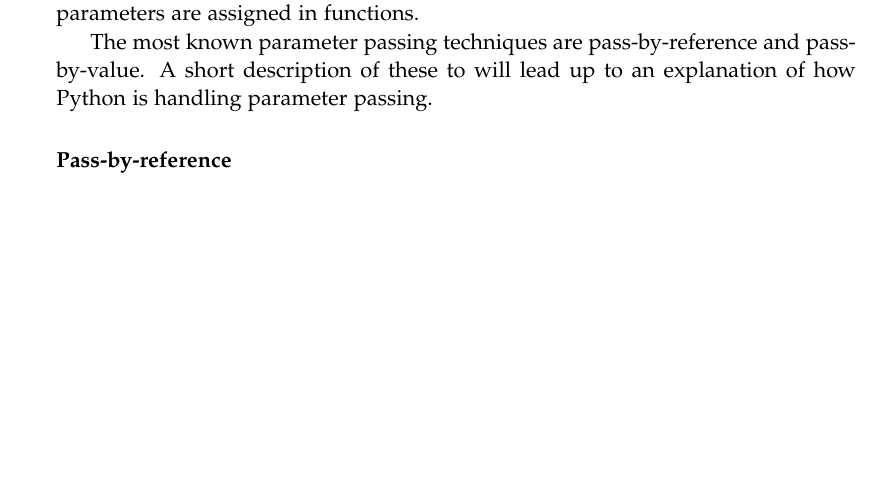
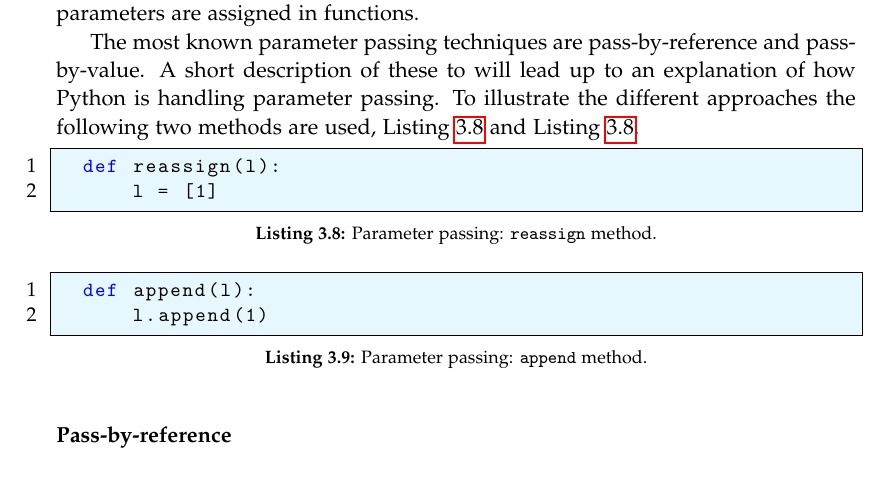
Before and after one commit to SW10IoT/report, a LaTeX thesis (master.tex, which reads sections/python_surprising_structures.tex): part of page 28 of 94, cut so that both start at the same text, the shorter picture padded with empty space. Compiled offline with pdfLaTeX.

Commit message:
Added example functions

```diff
--- a/sections/python_surprising_structures.tex
+++ b/sections/python_surprising_structures.tex
@@ -112,6 +112,17 @@ This is included as we were surprised how it is dealt with and it is important t
 
 The most known parameter passing techniques are pass-by-reference and pass-by-value.
 A short description of these to will lead up to an explanation of how Python is handling parameter passing.
+To illustrate the different approaches the following two methods are used, \cref{parameter_passing:reassign} and \cref{parameter_passing:reassign}.
+
+\begin{lstlisting}[style=python, caption={Parameter passing: \texttt{reassign} method.}, label={parameter_passing:reassign}]
+  def reassign(l):
+      l = [1]
+\end{lstlisting}
+
+\begin{lstlisting}[style=python, caption={Parameter passing: \texttt{append} method.}, label={parameter_passing:append}]
+  def append(l):
+      l.append(1)
+\end{lstlisting}
 
 \paragraph{Pass-by-reference}
 \paragraph{Pass-by-value}
```
